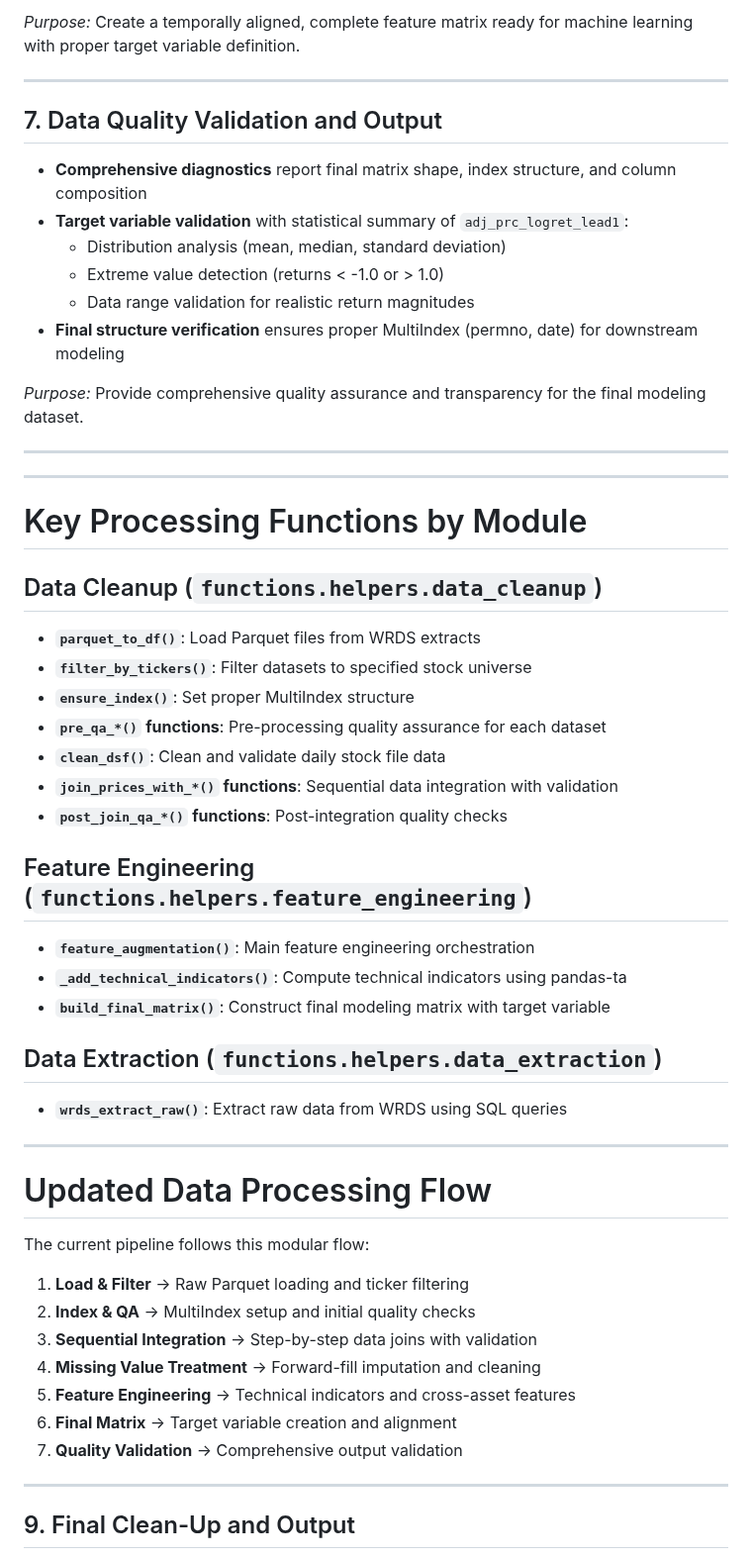
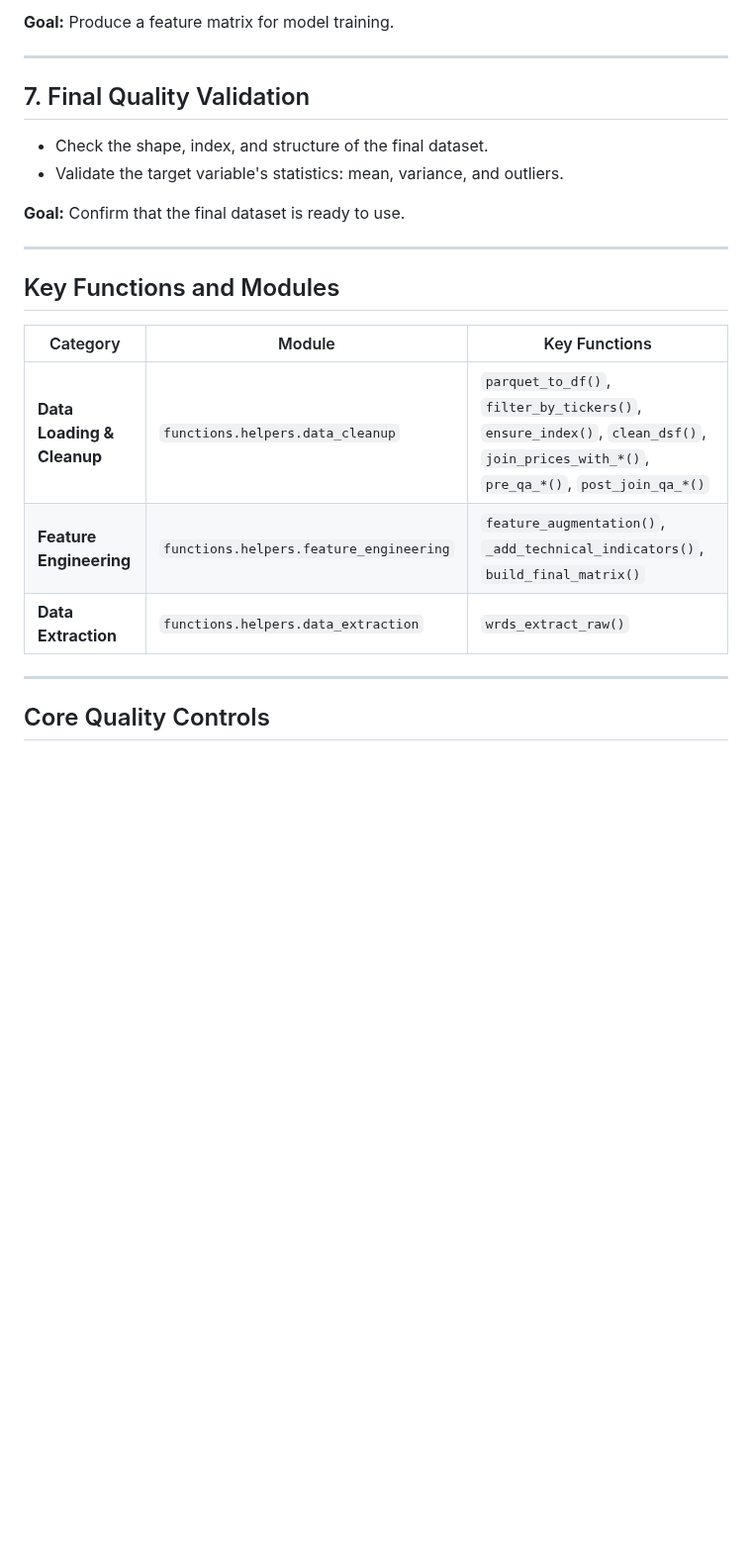
Before and after one commit to navid-nb/MSc_ML_Project1, a Markdown page: docs/explanation.md, the part around one of its changes. Shown at 99% size. Drawn GitHub-style; blank space fills up the shorter version.

```diff
--- a/docs/explanation.md
+++ b/docs/explanation.md
@@ -128,57 +94,26 @@ The pipeline now performs sequential joins with quality assurance at each step:
 
-*Purpose:* Create a temporally aligned, complete feature matrix ready for machine learning with proper target variable definition.
+**Goal:** Produce a feature matrix for model training.
 
 ---
 
-## 7. Data Quality Validation and Output
+## 7. Final Quality Validation
 
-- **Comprehensive diagnostics** report final matrix shape, index structure, and column composition
-- **Target variable validation** with statistical summary of `adj_prc_logret_lead1`:
-  - Distribution analysis (mean, median, standard deviation)
-  - Extreme value detection (returns < -1.0 or > 1.0)
-  - Data range validation for realistic return magnitudes
-- **Final structure verification** ensures proper MultiIndex (permno, date) for downstream modeling
+- Check the shape, index, and structure of the final dataset.
+- Validate the target variable's statistics: mean, variance, and outliers.
 
-*Purpose:* Provide comprehensive quality assurance and transparency for the final modeling dataset.
+**Goal:** Confirm that the final dataset is ready to use.
 
 ---
 
----
+## Key Functions and Modules
 
-# Key Processing Functions by Module
-
-## Data Cleanup (`functions.helpers.data_cleanup`)
-- **`parquet_to_df()`**: Load Parquet files from WRDS extracts
-- **`filter_by_tickers()`**: Filter datasets to specified stock universe
-- **`ensure_index()`**: Set proper MultiIndex structure
-- **`pre_qa_*()` functions**: Pre-processing quality assurance for each dataset
-- **`clean_dsf()`**: Clean and validate daily stock file data
-- **`join_prices_with_*()` functions**: Sequential data integration with validation
-- **`post_join_qa_*()` functions**: Post-integration quality checks
-
-## Feature Engineering (`functions.helpers.feature_engineering`)
-- **`feature_augmentation()`**: Main feature engineering orchestration
-- **`_add_technical_indicators()`**: Compute technical indicators using pandas-ta
-- **`build_final_matrix()`**: Construct final modeling matrix with target variable
-
-## Data Extraction (`functions.helpers.data_extraction`)
-- **`wrds_extract_raw()`**: Extract raw data from WRDS using SQL queries
+| Category                   | Module                                  | Key Functions                                                                                                                       |
+|----------------------------|-----------------------------------------|-------------------------------------------------------------------------------------------------------------------------------------|
+| **Data Loading & Cleanup** | `functions.helpers.data_cleanup`        | `parquet_to_df()`, `filter_by_tickers()`, `ensure_index()`, `clean_dsf()`, `join_prices_with_*()`, `pre_qa_*()`, `post_join_qa_*()` |
+| **Feature Engineering**    | `functions.helpers.feature_engineering` | `feature_augmentation()`, `_add_technical_indicators()`, `build_final_matrix()`                                                     |
+| **Data Extraction**        | `functions.helpers.data_extraction`     | `wrds_extract_raw()`                                                                                                                |
 
 ---
 
-# Updated Data Processing Flow
+## Core Quality Controls
 
-The current pipeline follows this modular flow:
-
-1. **Load & Filter** → Raw Parquet loading and ticker filtering
-2. **Index & QA** → MultiIndex setup and initial quality checks
-3. **Sequential Integration** → Step-by-step data joins with validation
-4. **Missing Value Treatment** → Forward-fill imputation and cleaning
-5. **Feature Engineering** → Technical indicators and cross-asset features
-6. **Final Matrix** → Target variable creation and alignment
-7. **Quality Validation** → Comprehensive output validation
-
----
-
-## 9. Final Clean-Up and Output
-
```
Also changed, not shown: other parts of docs/explanation.md (+54 -102 lines).
